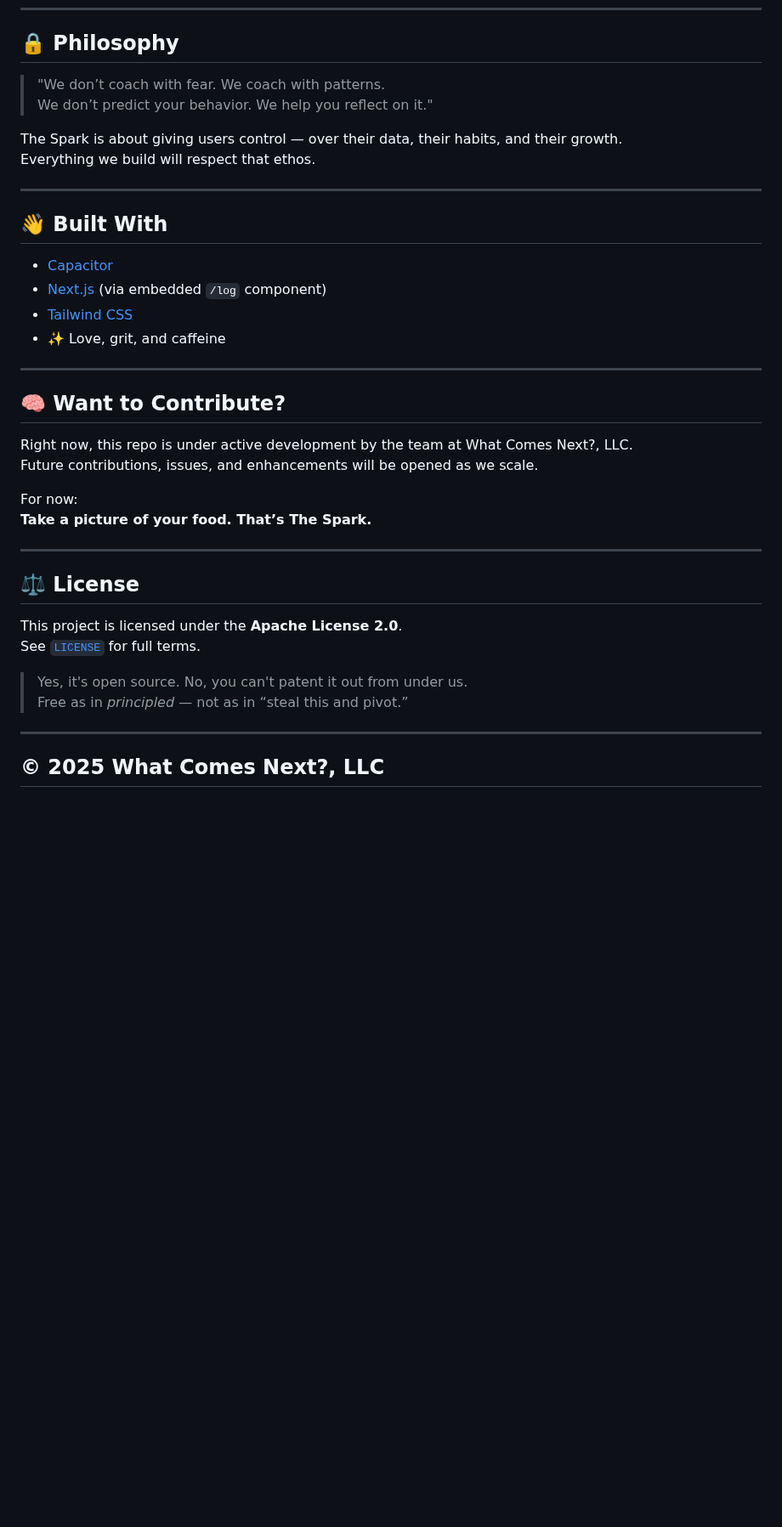
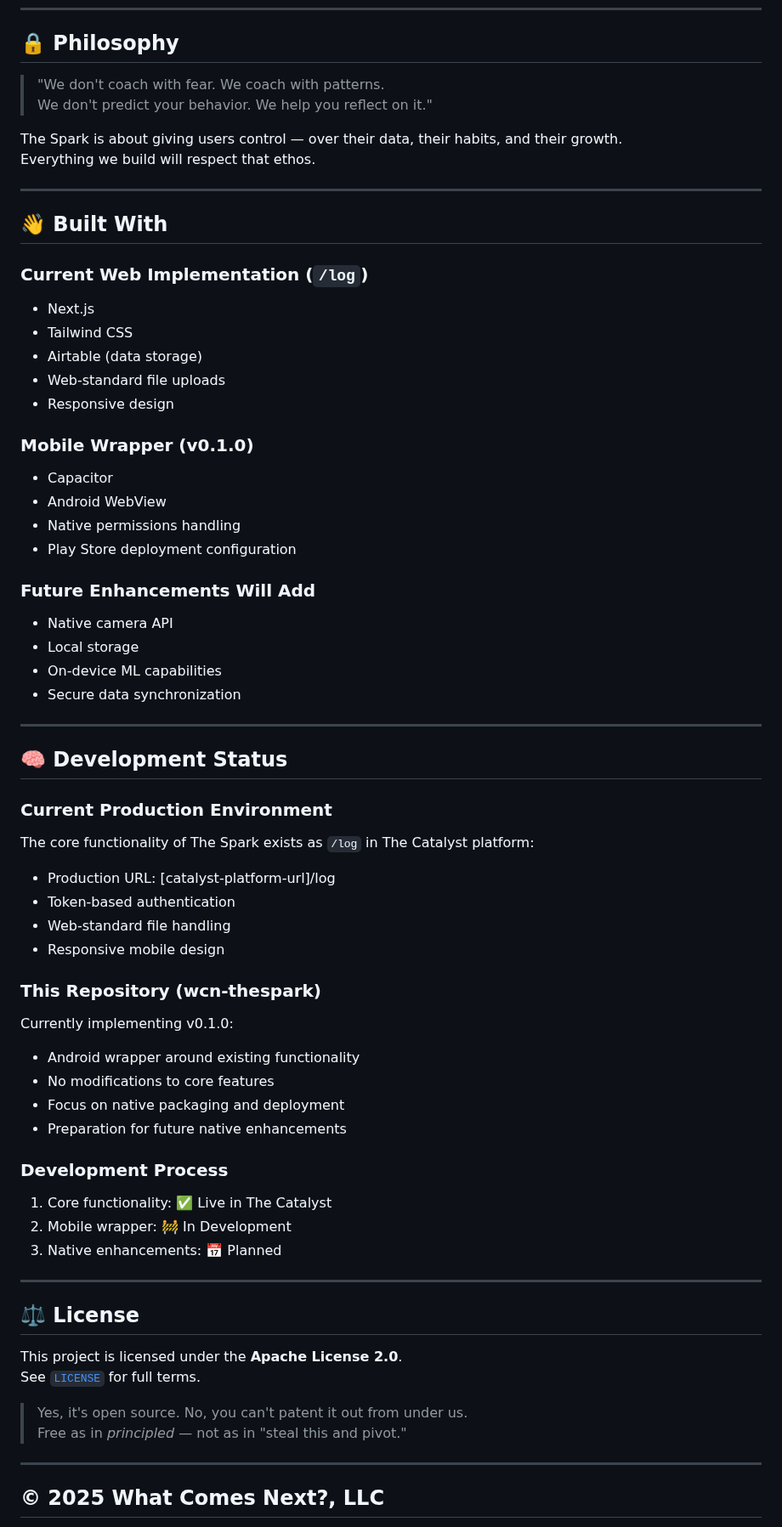
Before and after one commit to What-Comes-Next-LLC/wcn-thespark, a Markdown page: README.md, the part around one of its changes. Shown at 85% size. Drawn GitHub-style; blank space fills up the shorter version.

```diff
--- a/README.md
+++ b/README.md
@@ -60,8 +99,8 @@ It is a lightweight WebView container pointed at our secure `/log` endpoint, aut
 
 ## 🔒 Philosophy
 
-> "We don’t coach with fear. We coach with patterns.
-> We don’t predict your behavior. We help you reflect on it."
+> "We don't coach with fear. We coach with patterns.
+> We don't predict your behavior. We help you reflect on it."
 
 The Spark is about giving users control — over their data, their habits, and their growth.
 Everything we build will respect that ethos.
@@ -70,20 +109,47 @@ Everything we build will respect that ethos.
 
 ## 👋 Built With
 
-- [Capacitor](https://capacitorjs.com/)
-- [Next.js](https://nextjs.org/) (via embedded `/log` component)
-- [Tailwind CSS](https://tailwindcss.com/)
-- ✨ Love, grit, and caffeine
+### Current Web Implementation (`/log`)
+- Next.js
+- Tailwind CSS
+- Airtable (data storage)
+- Web-standard file uploads
+- Responsive design
+
+### Mobile Wrapper (v0.1.0)
+- Capacitor
+- Android WebView
+- Native permissions handling
+- Play Store deployment configuration
+
+### Future Enhancements Will Add
+- Native camera API
+- Local storage
+- On-device ML capabilities
+- Secure data synchronization
 
 ---
 
-## 🧠 Want to Contribute?
+## 🧠 Development Status
 
-Right now, this repo is under active development by the team at What Comes Next?, LLC.
-Future contributions, issues, and enhancements will be opened as we scale.
+### Current Production Environment
+The core functionality of The Spark exists as `/log` in The Catalyst platform:
+- Production URL: [catalyst-platform-url]/log
+- Token-based authentication
+- Web-standard file handling
+- Responsive mobile design
 
-For now:
-**Take a picture of your food. That’s The Spark.**
+### This Repository (wcn-thespark)
+Currently implementing v0.1.0:
+- Android wrapper around existing functionality
+- No modifications to core features
+- Focus on native packaging and deployment
+- Preparation for future native enhancements
+
+### Development Process
+1. Core functionality: ✅ Live in The Catalyst
+2. Mobile wrapper: 🚧 In Development
+3. Native enhancements: 📅 Planned
 
 ---
 
@@ -93,7 +159,7 @@ This project is licensed under the **Apache License 2.0**.
 See [`LICENSE`](./LICENSE) for full terms.
 
 > Yes, it's open source. No, you can't patent it out from under us.
-> Free as in *principled* — not as in “steal this and pivot.”
+> Free as in *principled* — not as in "steal this and pivot."
 
 ---
 
```
Also changed, not shown: other parts of README.md (+57 -18 lines).
